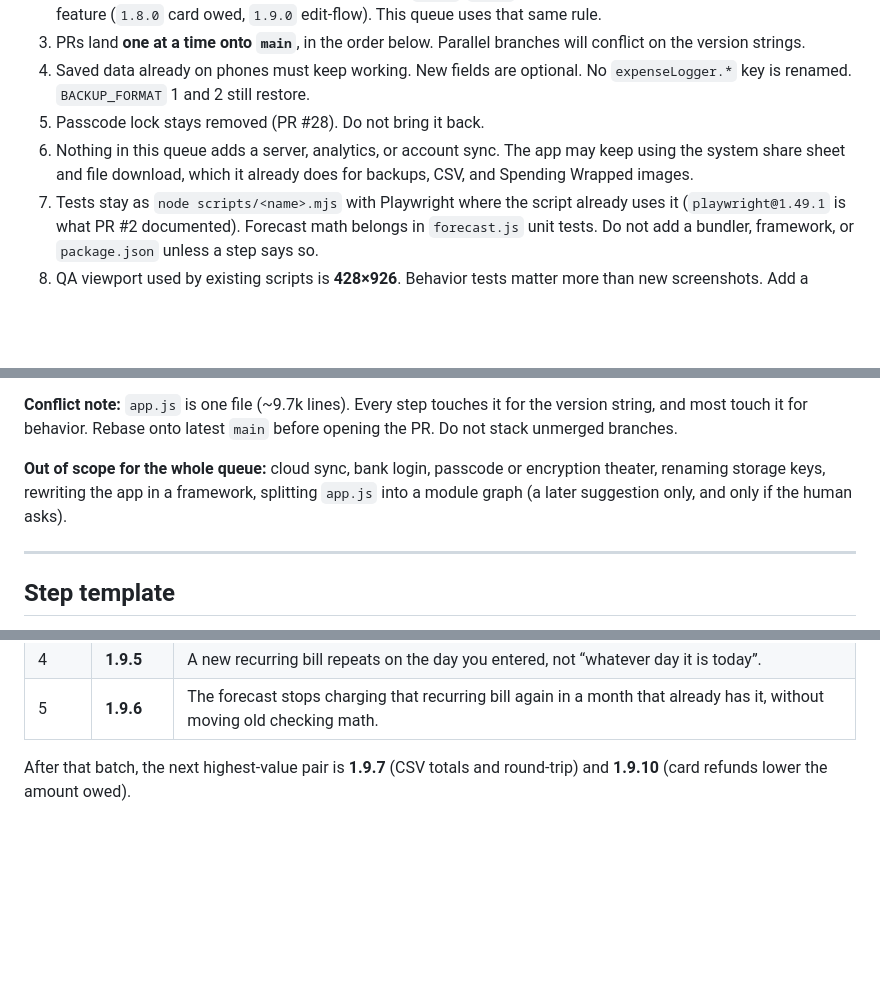
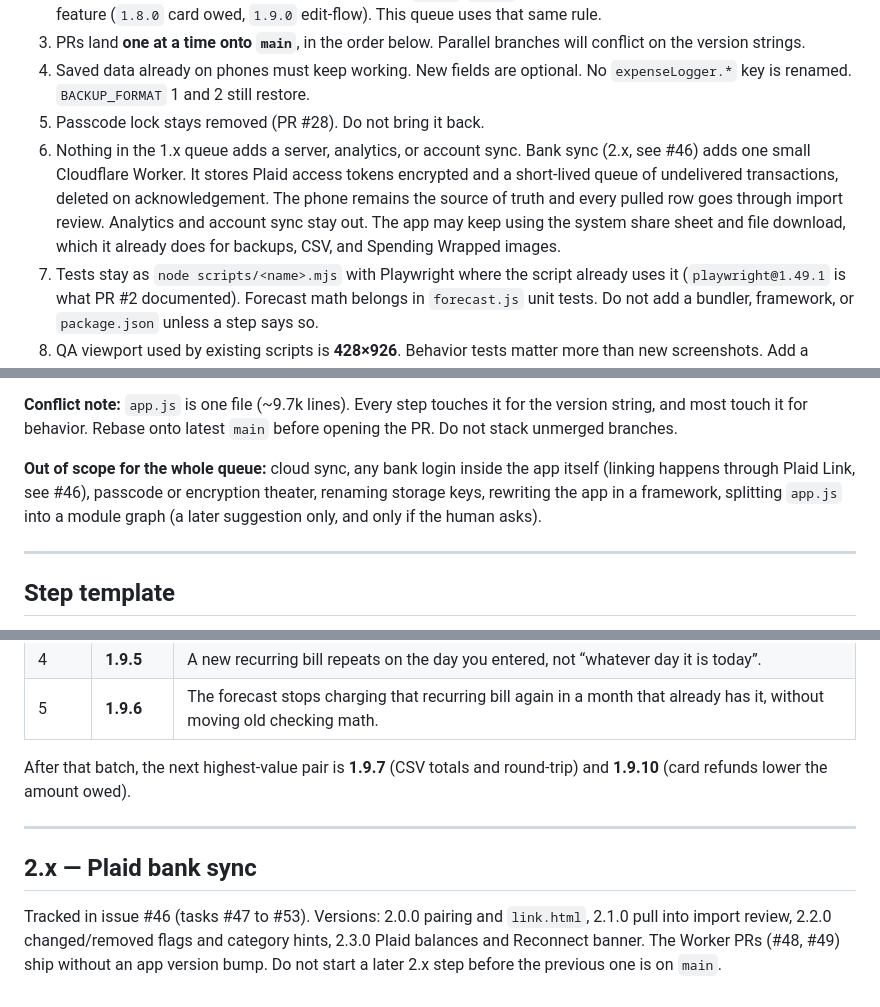
Before and after one commit to nixcapital/expense-logger, a Markdown page: docs/LONG_HORIZON_PLAN.md, 3 parts joined by grey strips. Rendered like a GitHub page; blank space fills up the shorter version.

Commit message:
Docs: allow the Plaid Worker and queue the 2.x bank sync steps
Co-Authored-By: Claude Sonnet 5.5 <noreply@anthropic.com>
Claude-Session: https://claude.ai/code/session_018iTBtrsHwcaBwAcRB2MuYY

```diff
--- a/docs/LONG_HORIZON_PLAN.md
+++ b/docs/LONG_HORIZON_PLAN.md
@@ -20,7 +20,7 @@ Each step is one PR and one version bump. Prefer under **400 changed lines**. If
 3. PRs land **one at a time onto `main`**, in the order below. Parallel branches will conflict on the version strings.
 4. Saved data already on phones must keep working. New fields are optional. No `expenseLogger.*` key is renamed. `BACKUP_FORMAT` 1 and 2 still restore.
 5. Passcode lock stays removed (PR #28). Do not bring it back.
-6. Nothing in this queue adds a server, analytics, or account sync. The app may keep using the system share sheet and file download, which it already does for backups, CSV, and Spending Wrapped images.
+6. Nothing in the 1.x queue adds a server, analytics, or account sync. Bank sync (2.x, see #46) adds one small Cloudflare Worker. It stores Plaid access tokens encrypted and a short-lived queue of undelivered transactions, deleted on acknowledgement. The phone remains the source of truth and every pulled row goes through import review. Analytics and account sync stay out. The app may keep using the system share sheet and file download, which it already does for backups, CSV, and Spending Wrapped images.
 7. Tests stay as `node scripts/<name>.mjs` with Playwright where the script already uses it (`playwright@1.49.1` is what PR #2 documented). Forecast math belongs in `forecast.js` unit tests. Do not add a bundler, framework, or `package.json` unless a step says so.
 8. QA viewport used by existing scripts is **428×926**. Behavior tests matter more than new screenshots. Add a screenshot script only when a step changes layout.
 9. Line numbers below are from 1.9.1 and will drift. Search for the function name.
@@ -74,7 +74,7 @@ Shipped arc, from merged PRs #1–#28: editable categories and budgets, recurrin
 
 **Conflict note:** `app.js` is one file (~9.7k lines). Every step touches it for the version string, and most touch it for behavior. Rebase onto latest `main` before opening the PR. Do not stack unmerged branches.
 
-**Out of scope for the whole queue:** cloud sync, bank login, passcode or encryption theater, renaming storage keys, rewriting the app in a framework, splitting `app.js` into a module graph (a later suggestion only, and only if the human asks).
+**Out of scope for the whole queue:** cloud sync, any bank login inside the app itself (linking happens through Plaid Link, see #46), passcode or encryption theater, renaming storage keys, rewriting the app in a framework, splitting `app.js` into a module graph (a later suggestion only, and only if the human asks).
 
 ---
 
@@ -653,3 +653,9 @@ Merge these five before any feature work. They are small, they do not rename key
 | 5 | **1.9.6** | The forecast stops charging that recurring bill again in a month that already has it, without moving old checking math. |
 
 After that batch, the next highest-value pair is **1.9.7** (CSV totals and round-trip) and **1.9.10** (card refunds lower the amount owed).
+
+---
+
+## 2.x — Plaid bank sync
+
+Tracked in issue #46 (tasks #47 to #53). Versions: 2.0.0 pairing and `link.html`, 2.1.0 pull into import review, 2.2.0 changed/removed flags and category hints, 2.3.0 Plaid balances and Reconnect banner. The Worker PRs (#48, #49) ship without an app version bump. Do not start a later 2.x step before the previous one is on `main`.
```
Also changed, not shown: AGENTS.md (+2 -1 lines).
